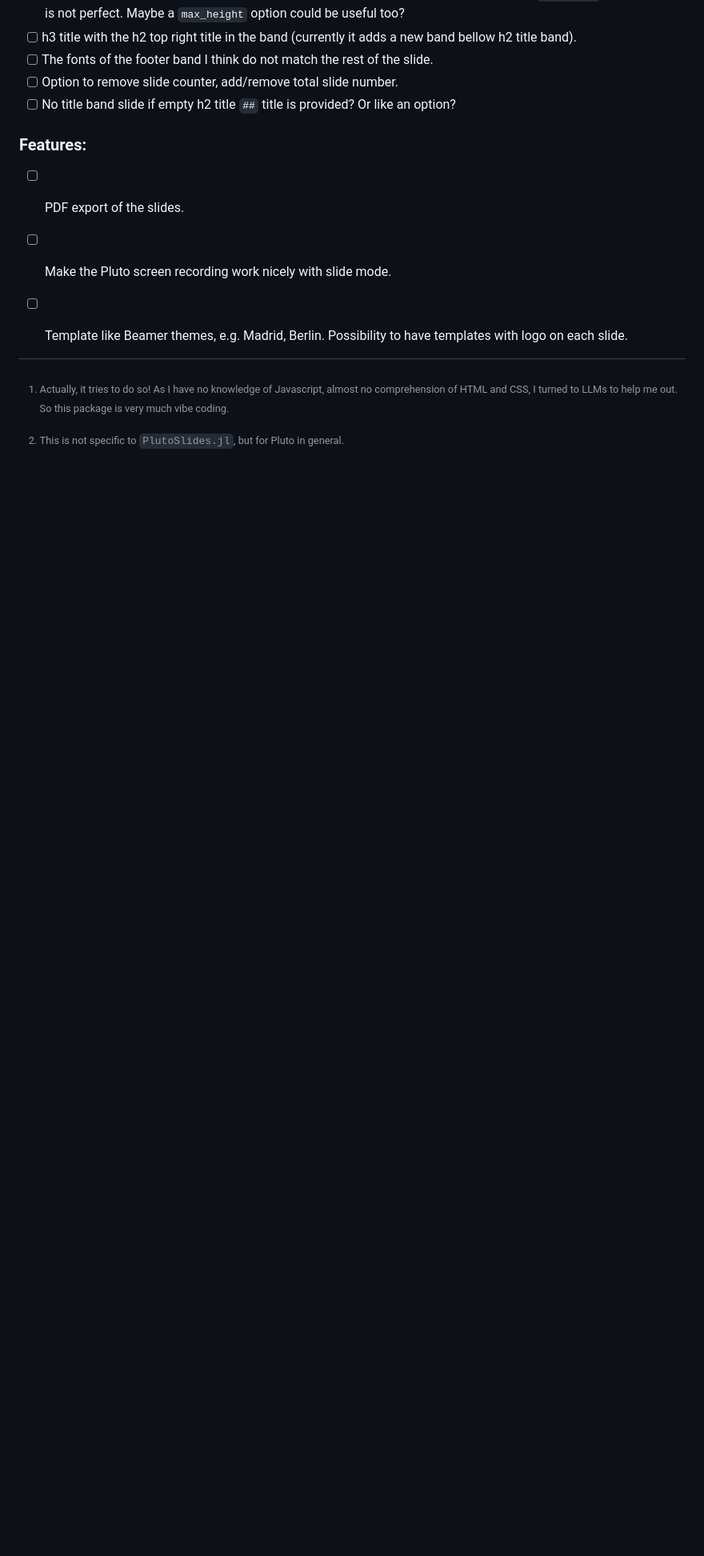
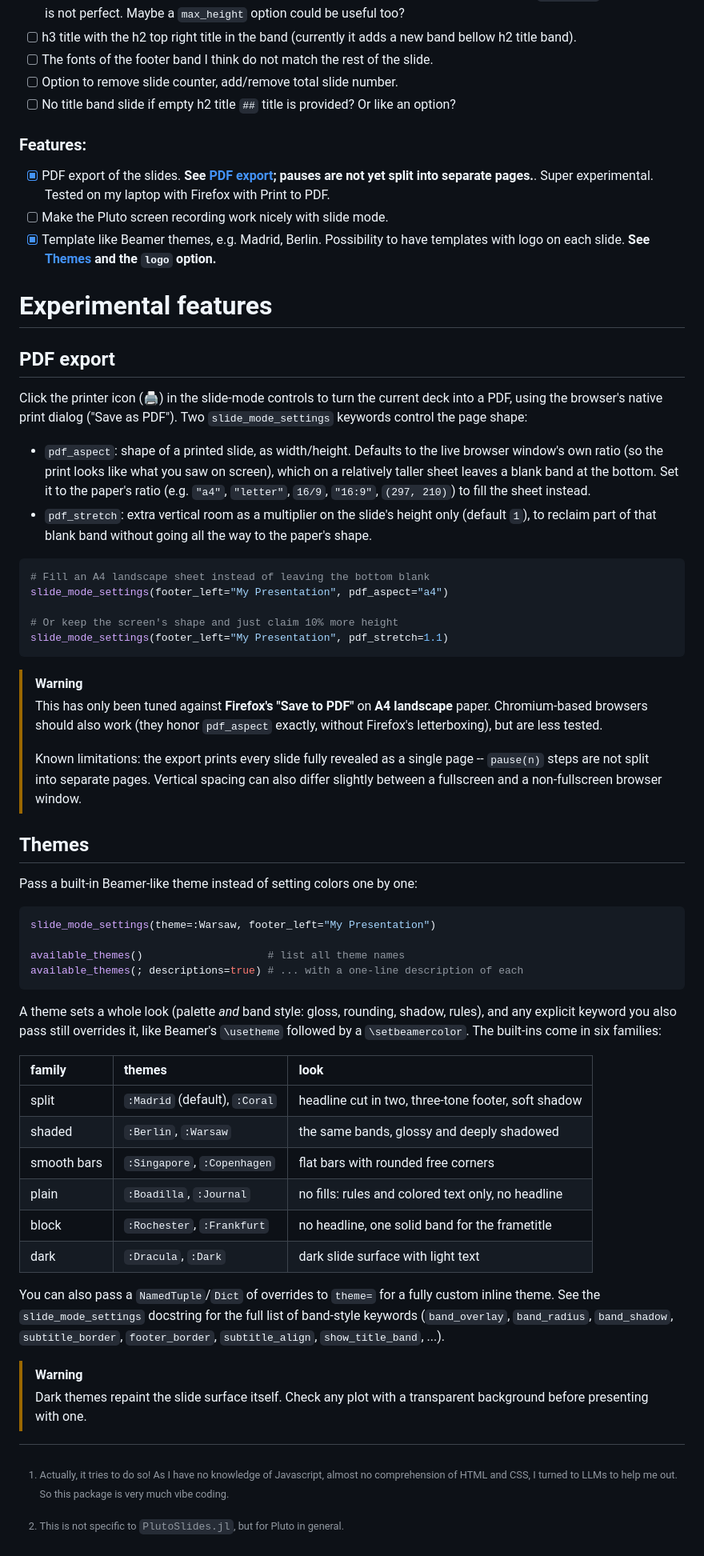
Before and after one commit to dmetivie/PlutoSlides.jl, a Markdown page: README.md, the part around one of its changes. Shown at 80% size. Rendered like a GitHub page; blank space fills up the shorter version.

Commit message:
up readme

````diff
--- a/README.md
+++ b/README.md
@@ -174,6 +176,71 @@ There is probably a lot of room for improvement, and better ways to do things, s
 - [ ] No title band slide if empty h2 title `##` title is provided? Or like an option?
 
 ### Features:
-- [ ] PDF export of the slides.
+- [X] PDF export of the slides. **See [PDF export](#pdf-export); pauses are not yet split into separate pages.**. Super experimental. Tested on my laptop with Firefox with Print to PDF.
 - [ ] Make the Pluto screen recording work nicely with slide mode.
-- [ ] Template like Beamer themes, e.g. Madrid, Berlin. Possibility to have templates with logo on each slide.
+- [X] Template like Beamer themes, e.g. Madrid, Berlin. Possibility to have templates with logo on each slide. **See [Themes](#themes) and the `logo` option.**
+
+# Experimental features
+
+## PDF export
+
+Click the printer icon (🖨) in the slide-mode controls to turn the current deck into a
+PDF, using the browser's native print dialog ("Save as PDF"). Two `slide_mode_settings`
+keywords control the page shape:
+
+- `pdf_aspect`: shape of a printed slide, as width/height. Defaults to the live browser
+  window's own ratio (so the print looks like what you saw on screen), which on a
+  relatively taller sheet leaves a blank band at the bottom. Set it to the paper's ratio
+  (e.g. `"a4"`, `"letter"`, `16/9`, `"16:9"`, `(297, 210)`) to fill the sheet instead.
+- `pdf_stretch`: extra vertical room as a multiplier on the slide's height only (default
+  `1`), to reclaim part of that blank band without going all the way to the paper's
+  shape.
+
+```julia
+# Fill an A4 landscape sheet instead of leaving the bottom blank
+slide_mode_settings(footer_left="My Presentation", pdf_aspect="a4")
+
+# Or keep the screen's shape and just claim 10% more height
+slide_mode_settings(footer_left="My Presentation", pdf_stretch=1.1)
+```
+
+> [!WARNING]
+> This has only been tuned against **Firefox's "Save to PDF"** on **A4 landscape**
+> paper. Chromium-based browsers should also work (they honor `pdf_aspect` exactly,
+> without Firefox's letterboxing), but are less tested.
+>
+> Known limitations: the export prints every slide fully revealed as a single page --
+> `pause(n)` steps are not split into separate pages. Vertical spacing can also differ
+> slightly between a fullscreen and a non-fullscreen browser window.
+
+## Themes
+
+Pass a built-in Beamer-like theme instead of setting colors one by one:
+
+```julia
+slide_mode_settings(theme=:Warsaw, footer_left="My Presentation")
+
+available_themes()                    # list all theme names
+available_themes(; descriptions=true) # ... with a one-line description of each
+```
+
+A theme sets a whole look (palette *and* band style: gloss, rounding, shadow, rules),
+and any explicit keyword you also pass still overrides it, like Beamer's `\usetheme`
+followed by a `\setbeamercolor`. The built-ins come in six families:
+
+| family | themes | look |
+|:--|:--|:--|
+| split | `:Madrid` (default), `:Coral` | headline cut in two, three-tone footer, soft shadow |
+| shaded | `:Berlin`, `:Warsaw` | the same bands, glossy and deeply shadowed |
+| smooth bars | `:Singapore`, `:Copenhagen` | flat bars with rounded free corners |
+| plain | `:Boadilla`, `:Journal` | no fills: rules and colored text only, no headline |
+| block | `:Rochester`, `:Frankfurt` | no headline, one solid band for the frametitle |
+| dark | `:Dracula`, `:Dark` | dark slide surface with light text |
+
+You can also pass a `NamedTuple`/`Dict` of overrides to `theme=` for a fully custom
+inline theme. See the `slide_mode_settings` docstring for the full list of band-style
+keywords (`band_overlay`, `band_radius`, `band_shadow`, `subtitle_border`,
+`footer_border`, `subtitle_align`, `show_title_band`, ...).
+
+> [!WARNING]
+> Dark themes repaint the slide surface itself. Check any plot with a transparent background before presenting with one.
````
Also changed, not shown: other parts of README.md (+3 -1 lines).
